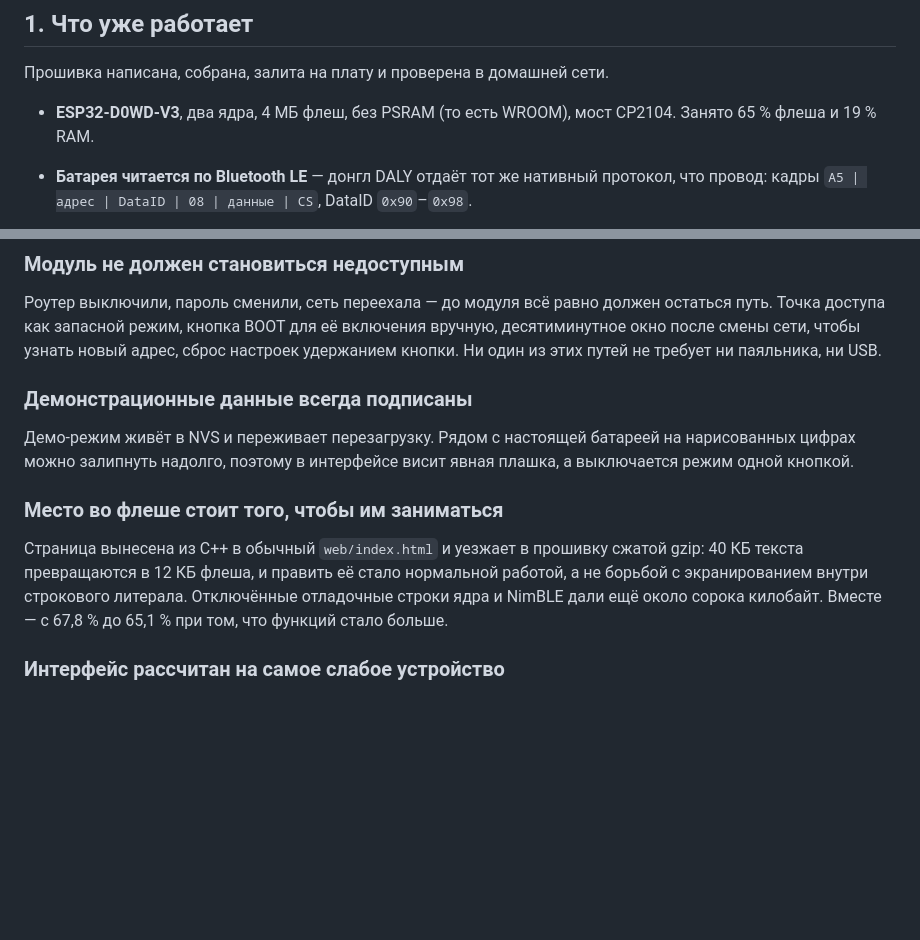
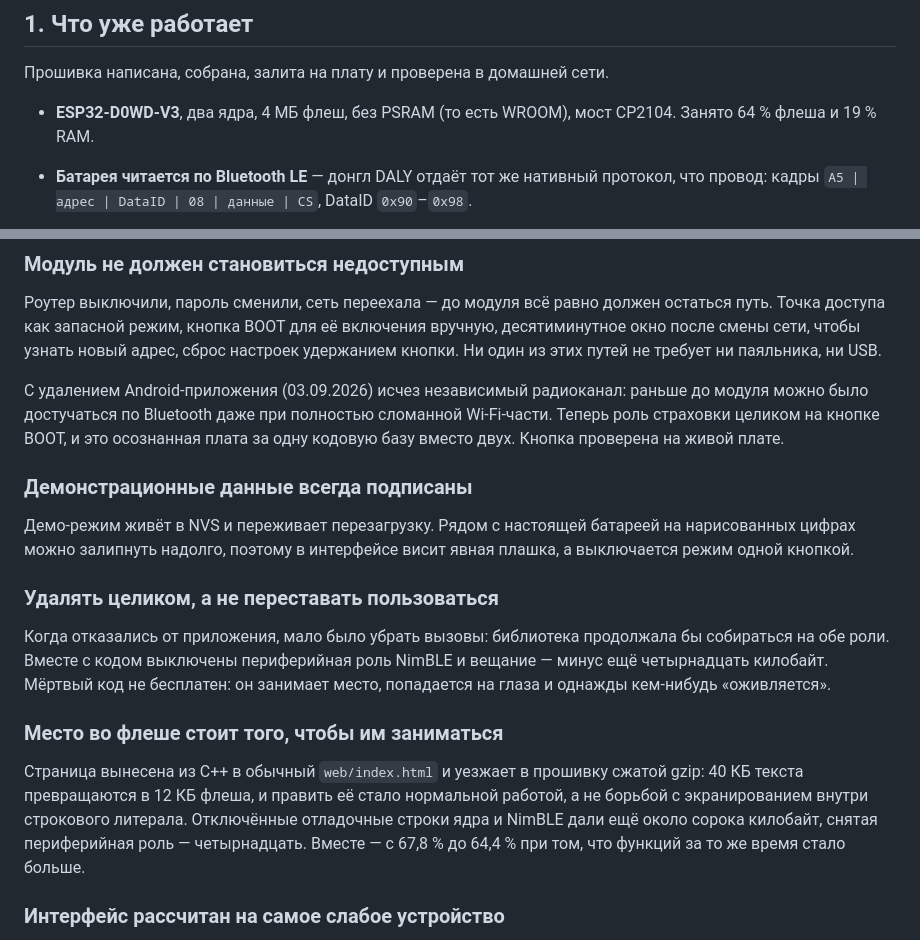
Before and after one commit to StanislavButkovsky/solar-inverter, a Markdown page: DOCS.md, 2 parts joined by grey strips. Rendered like a GitHub page; blank space fills up the shorter version.

Commit message:
Документация приведена в соответствие с кодом
- ссылка на репозиторий в шапке DOCS.md
- цифры по флешу актуализированы: 64,4 %
- новый принцип «удалять целиком, а не переставать пользоваться»:
  вместе с приложением выключены роли NimBLE, иначе библиотека
  продолжала бы собираться на обе
- к принципу о доступности дописано последствие удаления приложения:
  независимого радиоканала больше нет, страховка целиком на кнопке BOOT
- таблица файлов прошивки дополнена button и icon, сверена с диском

Co-Authored-By: Claude Opus 5 (1M context) <noreply@anthropic.com>
Claude-Session: https://claude.ai/code/session_01BcULYP5QoLAqSKZEvuEkQE

```diff
--- a/DOCS.md
+++ b/DOCS.md
@@ -49,7 +51,7 @@
 Прошивка написана, собрана, залита на плату и проверена в домашней сети.
 
 * **ESP32-D0WD-V3**, два ядра, 4 МБ флеш, без PSRAM (то есть WROOM), мост CP2104.
-  Занято 65 % флеша и 19 % RAM.
+  Занято 64 % флеша и 19 % RAM.
 * **Батарея читается по Bluetooth LE** — донгл DALY отдаёт тот же нативный протокол,
   что провод: кадры `A5 | адрес | DataID | 08 | данные | CS`, DataID `0x90`–`0x98`.
 * **Веб-интерфейс** в локальной сети. Дашборд идёт сверху вниз от общего к
@@ -170,19 +172,32 @@ NimBLE 1.4 собиралась без единого предупреждени
 вручную, десятиминутное окно после смены сети, чтобы узнать новый адрес, сброс
 настроек удержанием кнопки. Ни один из этих путей не требует ни паяльника, ни USB.
 
+С удалением Android-приложения (03.09.2026) исчез независимый радиоканал: раньше
+до модуля можно было достучаться по Bluetooth даже при полностью сломанной
+Wi-Fi-части. Теперь роль страховки целиком на кнопке BOOT, и это осознанная плата
+за одну кодовую базу вместо двух. Кнопка проверена на живой плате.
+
 ### Демонстрационные данные всегда подписаны
 
 Демо-режим живёт в NVS и переживает перезагрузку. Рядом с настоящей батареей на
 нарисованных цифрах можно залипнуть надолго, поэтому в интерфейсе висит явная
 плашка, а выключается режим одной кнопкой.
 
+### Удалять целиком, а не переставать пользоваться
+
+Когда отказались от приложения, мало было убрать вызовы: библиотека продолжала бы
+собираться на обе роли. Вместе с кодом выключены периферийная роль NimBLE
+и вещание — минус ещё четырнадцать килобайт. Мёртвый код не бесплатен: он занимает
+место, попадается на глаза и однажды кем-нибудь «оживляется».
+
 ### Место во флеше стоит того, чтобы им заниматься
 
 Страница вынесена из C++ в обычный `web/index.html` и уезжает в прошивку сжатой
 gzip: 40 КБ текста превращаются в 12 КБ флеша, и править её стало нормальной
 работой, а не борьбой с экранированием внутри строкового литерала. Отключённые
-отладочные строки ядра и NimBLE дали ещё около сорока килобайт. Вместе — с 67,8 %
-до 65,1 % при том, что функций стало больше.
+отладочные строки ядра и NimBLE дали ещё около сорока килобайт, снятая
+периферийная роль — четырнадцать. Вместе — с 67,8 % до 64,4 % при том,
+что функций за то же время стало больше.
 
 ### Интерфейс рассчитан на самое слабое устройство
 
```
Also changed, not shown: other parts of DOCS.md (+2 -0 lines), firmware/README.md (+3 -1 lines).
